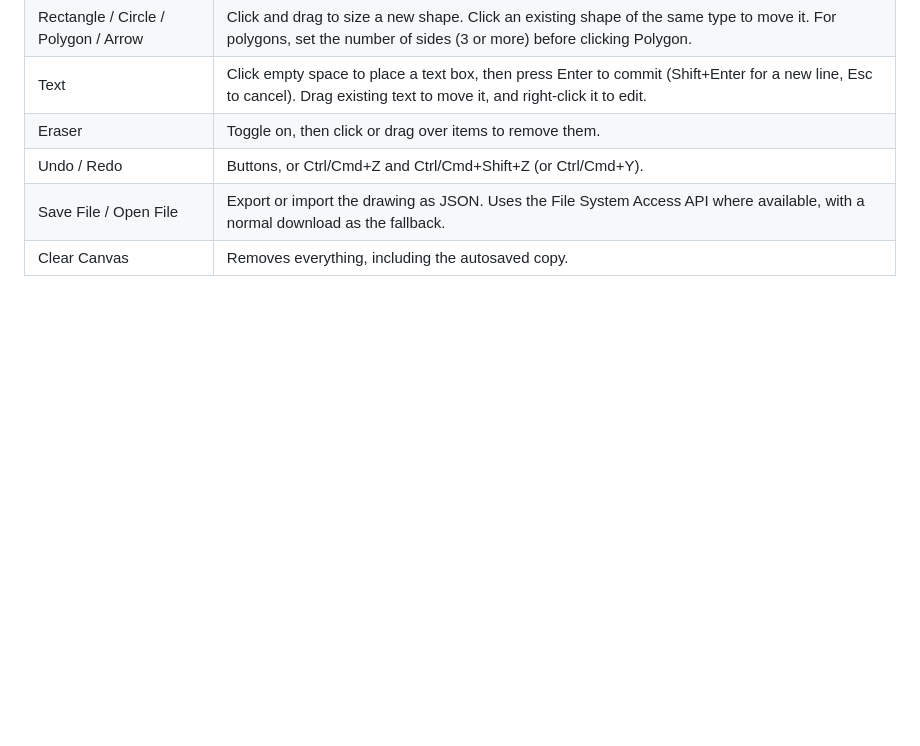
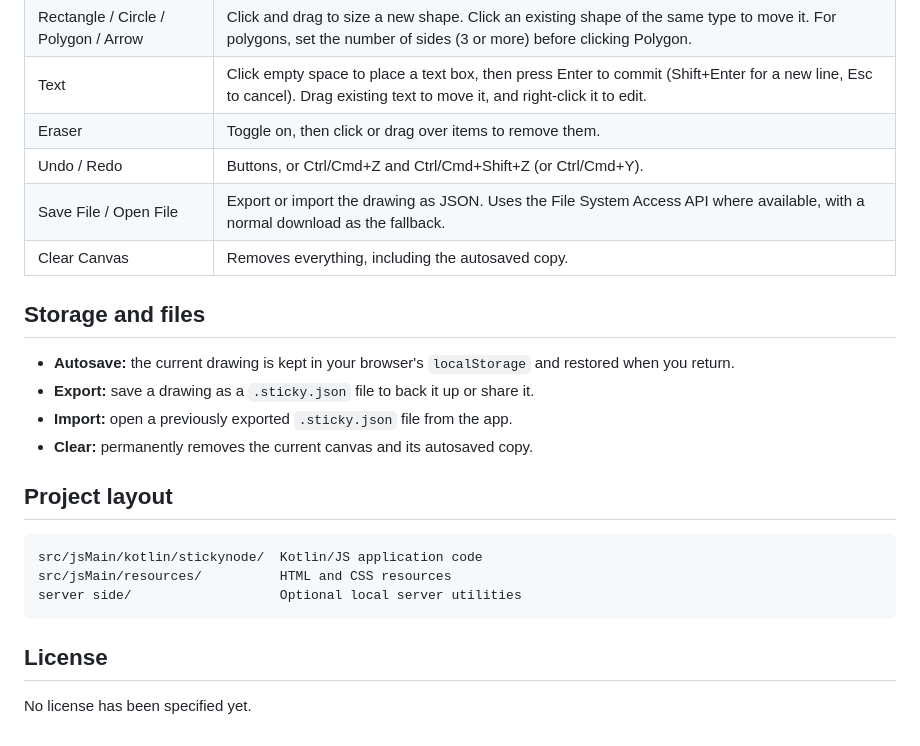
Before and after one commit to sticky-node/sticky-node.github.io, a Markdown page: README.md, the part around the change printed below. Rendered like a GitHub page; blank space fills up the shorter version.

````diff
--- a/README.md
+++ b/README.md
@@ -38,3 +57,22 @@ You need JDK 17 or newer and Gradle (or generate the wrapper once with `gradle w
 | Undo / Redo | Buttons, or Ctrl/Cmd+Z and Ctrl/Cmd+Shift+Z (or Ctrl/Cmd+Y). |
 | Save File / Open File | Export or import the drawing as JSON. Uses the File System Access API where available, with a normal download as the fallback. |
 | Clear Canvas | Removes everything, including the autosaved copy. |
+
+## Storage and files
+
+- **Autosave:** the current drawing is kept in your browser's `localStorage` and restored when you return.
+- **Export:** save a drawing as a `.sticky.json` file to back it up or share it.
+- **Import:** open a previously exported `.sticky.json` file from the app.
+- **Clear:** permanently removes the current canvas and its autosaved copy.
+
+## Project layout
+
+```text
+src/jsMain/kotlin/stickynode/  Kotlin/JS application code
+src/jsMain/resources/          HTML and CSS resources
+server side/                   Optional local server utilities
+```
+
+## License
+
+No license has been specified yet.
````
Also changed, not shown: other parts of README.md (+35 -16 lines), Screenshot_20261102_141904.png (added).
